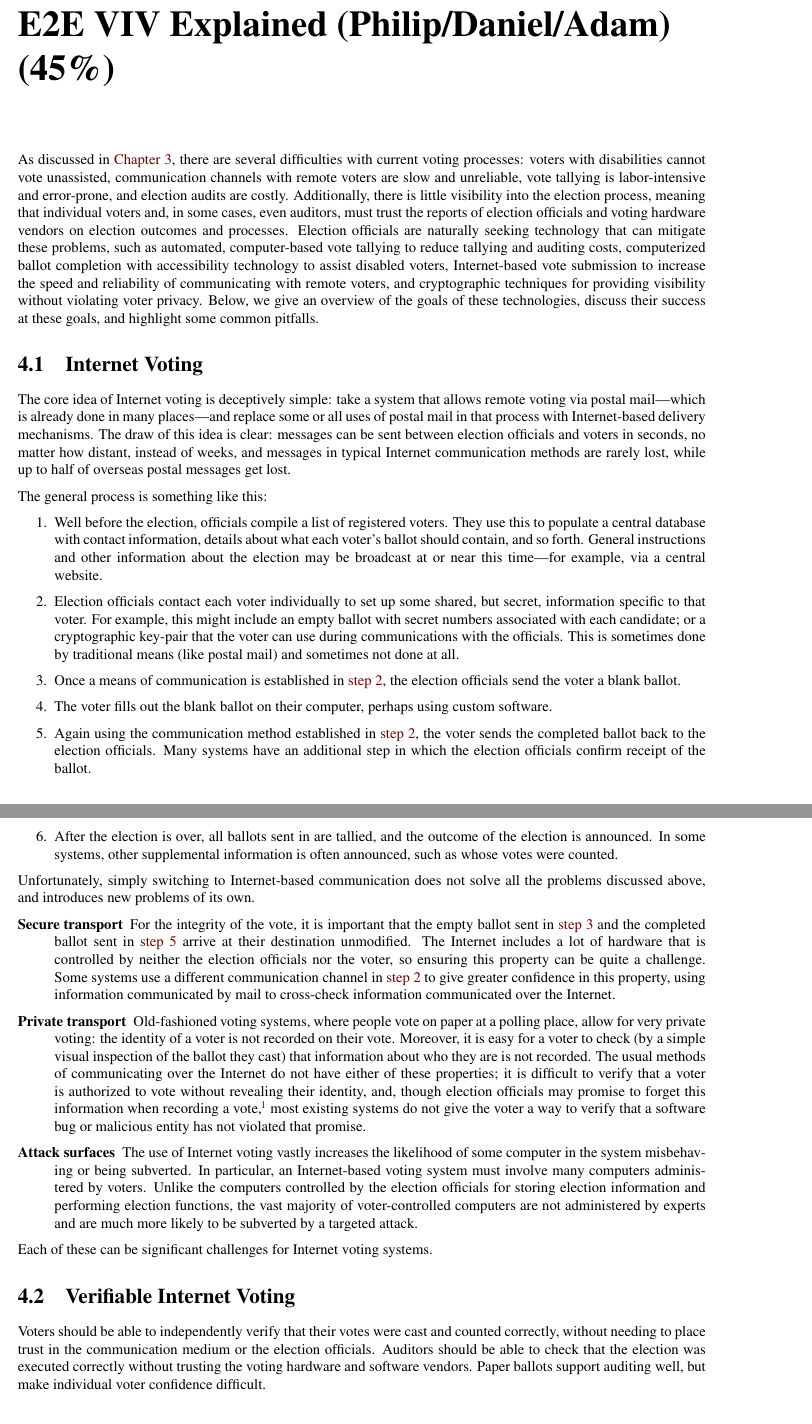
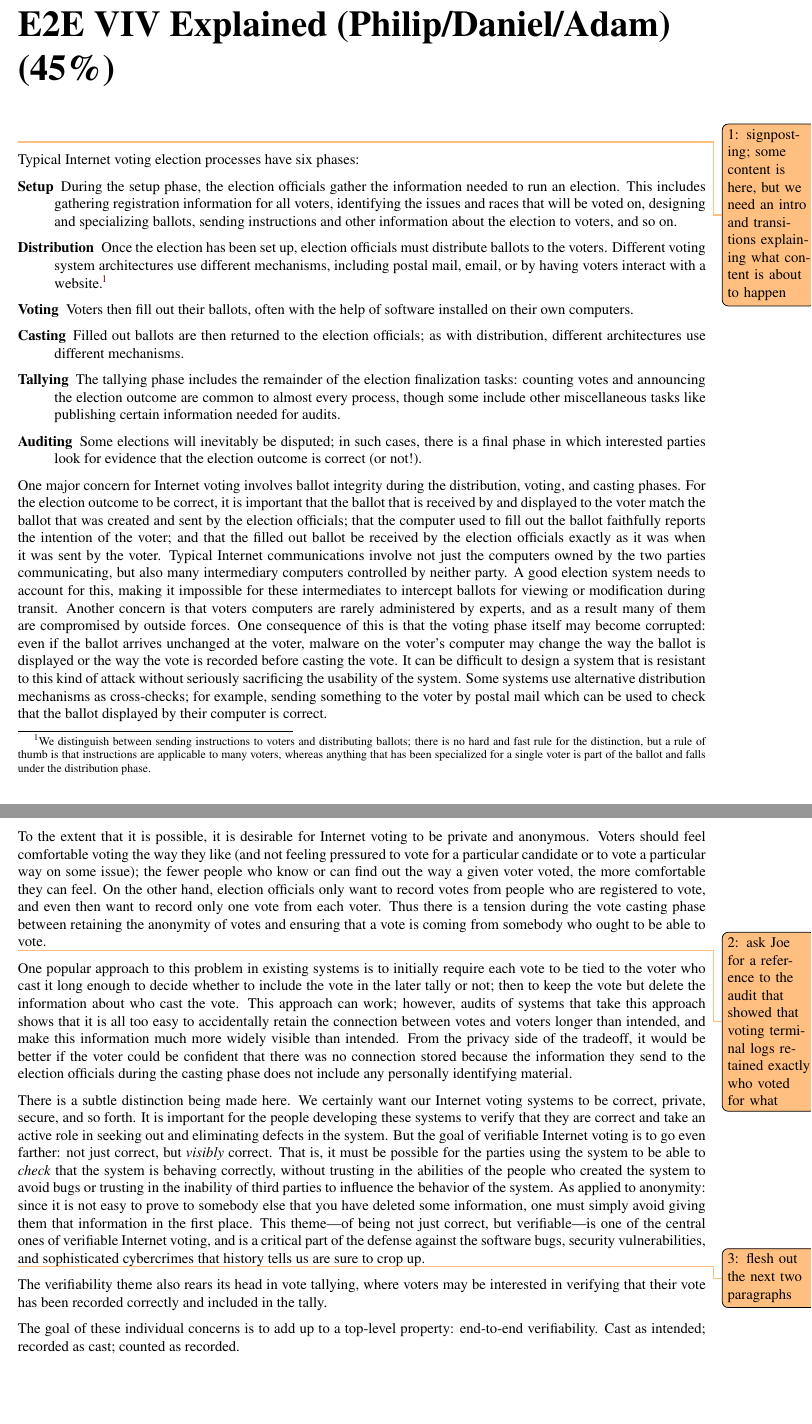
Before and after one commit to GaloisInc/e2eviv, a LaTeX thesis (report/report.tex, which reads report/e2e_viv_explained.tex): two parts of pages 12 and 13 of 39, joined at a grey line, cut so that both start at the same text, the shorter picture padded with empty space. Compiled offline with pdfLaTeX.

Commit message:
rewrite e2eviv explanation
The previous incarnation rambled randomly about Internet voting, remote
voting and vote-by-mail, polling-booth voting, problems with the
Internet in general, how adding computers to the mix can help
accessibility...

The current incarnation focuses on what it means to use the Internet in
a voting system, and what makes that difficult, then discusses why
verifiability is an important tool for improving the quality of Internet
elections. Much better organization.

Plus there's more content now.

```diff
--- a/report/e2e_viv_explained.tex
+++ b/report/e2e_viv_explained.tex
@@ -1,116 +1,134 @@
 \chapter{E2E VIV Explained\ifdraft{ (Philip/Daniel/Adam) (45\%)}{}}
 \label{chapter:e2e_viv_explained}
 
-As discussed in \autoref{chapter:remote_voting}, there are several
-difficulties with current voting processes: voters with disabilities cannot
-vote unassisted, communication channels with remote voters are slow and
-unreliable, vote tallying is labor-intensive and error-prone, and
-election audits are costly. Additionally, there is little visibility into
-the election process, meaning that individual voters and, in some cases,
-even auditors, must trust the reports of election officials and voting
-hardware vendors on election outcomes and processes. Election officials are
-naturally seeking technology that can mitigate these problems, such as
-automated, computer-based vote tallying to reduce tallying and auditing
-costs, computerized ballot completion with accessibility technology to
-assist disabled voters, Internet-based vote submission to increase the speed
-and reliability of communicating with remote voters, and cryptographic
-techniques for providing visibility without violating voter privacy. Below,
-we give an overview of the goals of these technologies, discuss their
-success at these goals, and highlight some common pitfalls.
+\tododmwit{signposting; some content is here, but we need an intro and
+transitions explaining what content is about to happen}
 
-\section{Internet Voting}
-
-The core idea of Internet voting is deceptively simple: take a system that
-allows remote voting via postal mail---which is already done in many
-places---and replace some or all uses of postal mail in that process with
-Internet-based delivery mechanisms. The draw of this idea is clear: messages
-can be sent between election officials and voters in seconds, no matter how
-distant, instead of weeks, and messages in typical Internet communication
-methods are rarely lost, while up to half of overseas postal messages get
-lost.
-
-The general process is something like this:
-
-\newcommand\stepref[1]{\hyperref[#1]{step~\ref*{#1}}}
-\begin{enumerate}
-  \item\label{enum:setup} Well before the election, officials compile a list
-    of registered voters. They use this to populate a central database with
-    contact information, details about what each voter's ballot should
-    contain, and so forth. General instructions and other information about
-    the election may be broadcast at or near this time---for example, via a
-    central website.
-  \item\label{enum:share secrets} Election officials contact each voter
-    individually to set up some shared, but secret, information specific to
-    that voter. For example, this might include an empty ballot with secret
-    numbers associated with each candidate; or a cryptographic key-pair that
-    the voter can use during communications with the officials. This is
-    sometimes done by traditional means (like postal mail) and sometimes not
-    done at all.
-  \item\label{enum:send blank ballot} Once a means of communication is
-    established in \stepref{enum:share secrets}, the election officials send
-    the voter a blank ballot.
-  \item\label{enum:complete ballot} The voter fills out the blank ballot on
-    their computer, perhaps using custom software.
-  \item\label{enum:send completed ballot} Again using the communication
-    method established in \stepref{enum:share secrets}, the voter sends the
-    completed ballot back to the election officials. Many systems have an
-    additional step in which the election officials confirm receipt of the
-    ballot.
-  \item\label{enum:tally} After the election is over, all ballots sent in
-    are tallied, and the outcome of the election is announced. In some
-    systems, other supplemental information is often announced, such as
-    whose votes were counted.
-\end{enumerate}
-
-Unfortunately, simply switching to Internet-based communication does not
-solve all the problems discussed above, and introduces new problems of its
-own.
+Typical Internet voting election processes have six phases:
 
 \begin{description}
-  \item[Secure transport] For the integrity of the vote, it is important
-    that the empty ballot sent in \stepref{enum:send blank ballot} and the
-    completed ballot sent in \stepref{enum:send completed ballot} arrive at
-    their destination unmodified. The Internet includes a lot of hardware
-    that is controlled by neither the election officials nor the voter, so
-    ensuring this property can be quite a challenge. Some systems use a
-    different communication channel in \stepref{enum:share secrets} to give
-    greater confidence in this property, using information communicated by
-    mail to cross-check information communicated over the Internet.
-  \item[Private transport] Old-fashioned voting systems, where people vote
-    on paper at a polling place, allow for very private voting: the identity
-    of a voter is not recorded on their vote. Moreover, it is easy for a
-    voter to check (by a simple visual inspection of the ballot they cast)
-    that information about who they are is not recorded. The usual methods
-    of communicating over the Internet do not have either of these
-    properties; it is difficult to verify that a voter is authorized to vote
-    without revealing their identity, and, though election officials may
-    promise to forget this information when recording a vote\footnote{Even
-      making such a promise is fairly rare: in many places, absentee voters
-    waive the privacy of their vote.}, most existing systems do not give the
-    voter a way to verify that a software bug or malicious entity has not
-    violated that promise.
-  \item[Attack surfaces] The use of Internet voting vastly increases the
-    likelihood of some computer in the system misbehaving or being
-    subverted. In particular, an Internet-based voting system must involve
-    many computers administered by voters. Unlike the computers controlled
-    by the election officials for storing election information and
-    performing election functions, the vast majority of voter-controlled
-    computers are not administered by experts and are much more likely to
-    be subverted by a targeted attack.
+  \item[Setup] During the setup phase, the election officials gather the
+    information needed to run an election. This includes gathering
+    registration information for all voters, identifying the issues and
+    races that will be voted on, designing and specializing ballots,
+    sending instructions and other information about the election to voters,
+    and so on.
+  \item[Distribution] Once the election has been set up, election officials
+    must distribute ballots to the voters. Different voting system
+    architectures use different mechanisms, including postal mail, email, or
+    by having voters interact with a website\footnote{We distinguish between
+    sending instructions to voters and distributing ballots; there is no
+    hard and fast rule for the distinction, but a rule of thumb is that
+    instructions are applicable to many voters, whereas anything that has
+    been specialized for a single voter is part of the ballot and falls
+    under the distribution phase.}.
+  \item[Voting] Voters then fill out their ballots, often with the help of
+    software installed on their own computers.
+  \item[Casting] Filled out ballots are then returned to the election
+    officials; as with distribution, different architectures use different
+    mechanisms.
+  \item[Tallying] The tallying phase includes the remainder of the election
+    finalization tasks: counting votes and announcing the election outcome
+    are common to almost every process, though some include other
+    miscellaneous tasks like publishing certain information needed for
+    audits.
+  \item[Auditing] Some elections will inevitably be disputed; in such cases,
+    there is a final phase in which interested parties look for evidence
+    that the election outcome is correct (or not!).
 \end{description}
 
-Each of these can be significant challenges for Internet voting systems.
+One major concern for Internet voting involves ballot integrity during the
+distribution, voting, and casting phases. For the election outcome to be
+correct, it is important that the ballot that is received by and displayed
+to the voter match the ballot that was created and sent by the election
+officials; that the computer used to fill out the ballot faithfully reports
+the intention of the voter; and that the filled out ballot be received by
+the election officials exactly as it was when it was sent by the voter.
+Typical Internet communications involve not just the computers owned by the
+two parties communicating, but also many intermediary computers controlled
+by neither party. A good election system needs to account for this, making
+it impossible for these intermediates to intercept ballots for viewing or
+modification during transit. Another concern is that voters computers are
+rarely administered by experts, and as a result many of them are compromised
+by outside forces. One consequence of this is that the voting phase itself
+may become corrupted: even if the ballot arrives unchanged at the voter,
+malware on the voter's computer may change the way the ballot is displayed
+or the way the vote is recorded before casting the vote. It can be difficult
+to design a system that is resistant to this kind of attack without
+seriously sacrificing the usability of the system. Some systems use
+alternative distribution mechanisms as cross-checks; for example, sending
+something to the voter by postal mail which can be used to check that the
+ballot displayed by their computer is correct.
 
-\section{Verifiable Internet Voting}
+To the extent that it is possible, it is desirable for Internet voting to be
+private and anonymous. Voters should feel comfortable voting the way they
+like (and not feeling pressured to vote for a particular candidate or to
+vote a particular way on some issue); the fewer people who know or can find
+out the way a given voter voted, the more comfortable they can feel. On the
+other hand, election officials only want to record votes from people who are
+registered to vote, and even then want to record only one vote from each
+voter. Thus there is a tension during the vote casting phase between
+retaining the anonymity of votes and ensuring that a vote is coming from
+somebody who ought to be able to vote.
 
-Voters should be able to independently verify that
-their votes were cast and counted correctly, without needing to place
-trust in the communication medium or the election officials. Auditors
-should be able to check that the election was executed correctly without
-trusting the voting hardware and software vendors. Paper ballots support
-auditing well, but make individual voter confidence difficult.
+\tododmwit{ask Joe for a reference to the audit that showed that voting
+terminal logs retained exactly who voted for what}
+One popular approach to this problem in existing systems is to initially
+require each vote to be tied to the voter who cast it long enough to decide
+whether to include the vote in the later tally or not; then to keep the vote
+but delete the information about who cast the vote. This approach can work;
+however, audits of systems that take this approach shows that it is all too
+easy to accidentally retain the connection between votes and voters longer
+than intended, and make this information much more widely visible than
+intended. From the privacy side of the tradeoff, it would be better if the
+voter could be confident that there was no connection stored because the
+information they send to the election officials during the casting phase
+does not include any personally identifying material.
+
+There is a subtle distinction being made here. We certainly want our
+Internet voting systems to be correct, private, secure, and so forth. It is
+important for the people developing these systems to verify that they are
+correct and take an active role in seeking out and eliminating defects in
+the system. But the goal of verifiable Internet voting is to go even
+farther: not just correct, but \emph{visibly} correct. That is, it must be
+possible for the parties using the system to be able to \emph{check} that
+the system is behaving correctly, without trusting in the abilities of the
+people who created the system to avoid bugs or trusting in the inability of
+third parties to influence the behavior of the system. As applied to
+anonymity: since it is not easy to prove to somebody else that you have
+deleted some information, one must simply avoid giving them that information
+in the first place. This theme---of being not just correct, but
+verifiable---is one of the central ones of verifiable Internet voting, and
+is a critical part of the defense against the software bugs, security
+vulnerabilities, and sophisticated cybercrimes that history tells us are
+sure to crop up.
+
+\tododmwit{flesh out the next two paragraphs}
+The verifiability theme also rears its head in vote tallying, where voters
+may be interested in verifying that their vote has been recorded correctly
+and included in the tally.
+
+The goal of these individual concerns is to add up to a top-level property:
+end-to-end verifiability. Cast as intended; recorded as cast; counted as
+recorded.
 
 \section{Shortcomings and Expectations of E2EVIV}
+%As discussed in \autoref{chapter:remote_voting}, there are several
+%difficulties with current voting processes: voters with disabilities cannot
+%vote unassisted, communication channels with remote voters are slow and
+%unreliable, vote tallying is labor-intensive and error-prone, and
+%election audits are costly. Additionally, there is little visibility into
+%the election process, meaning that individual voters and, in some cases,
+%even auditors, must trust the reports of election officials and voting
+%hardware vendors on election outcomes and processes. Election officials are
+%naturally seeking technology that can mitigate these problems, such as
+%automated, computer-based vote tallying to reduce tallying and auditing
+%costs, computerized ballot completion with accessibility technology to
+%assist disabled voters, Internet-based vote submission to increase the speed
+%and reliability of communicating with remote voters, and cryptographic
+%techniques for providing visibility without violating voter privacy. Below,
+%we give an overview of the goals of these technologies, discuss their
+%success at these goals, and highlight some common pitfalls.
 \subsection{Access to Communication/Internet}
 \subsection{Accessibility}
 \subsection{Usability}
```
